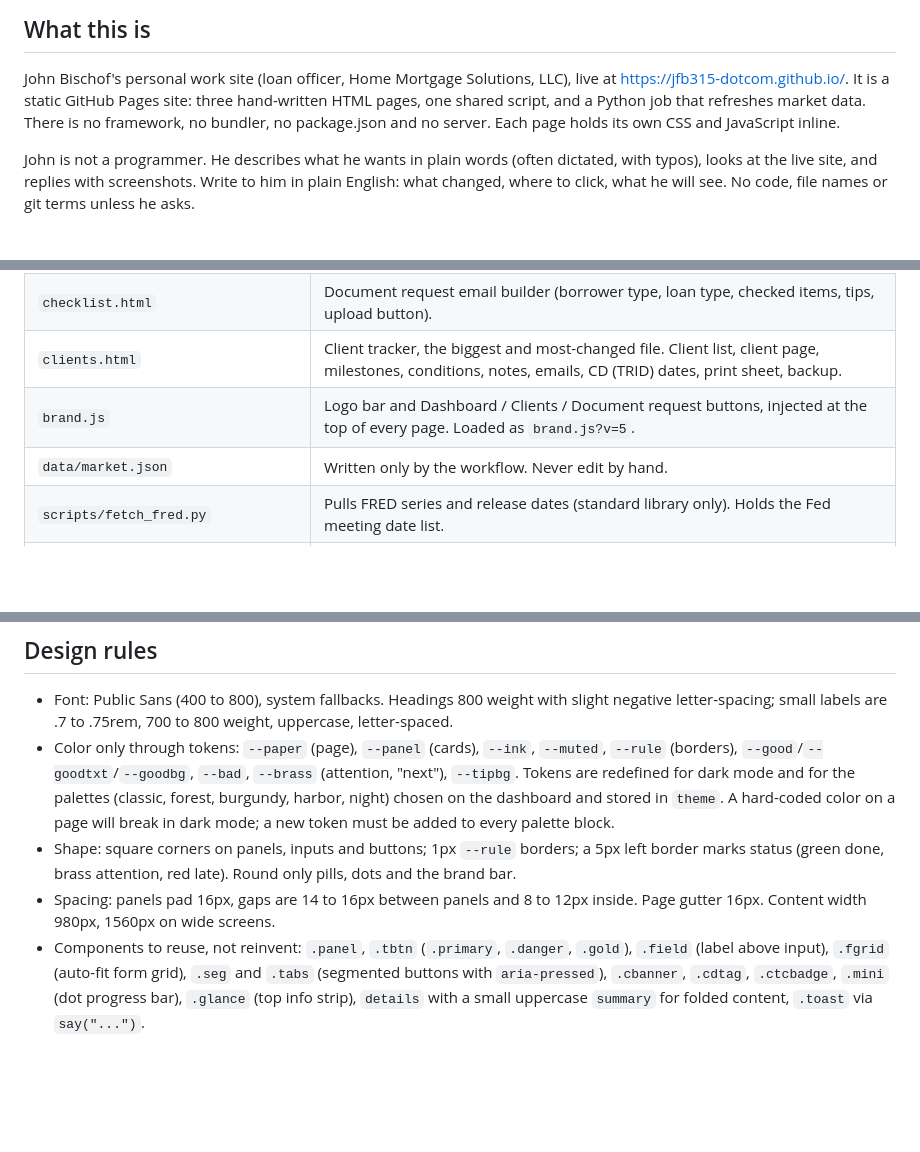
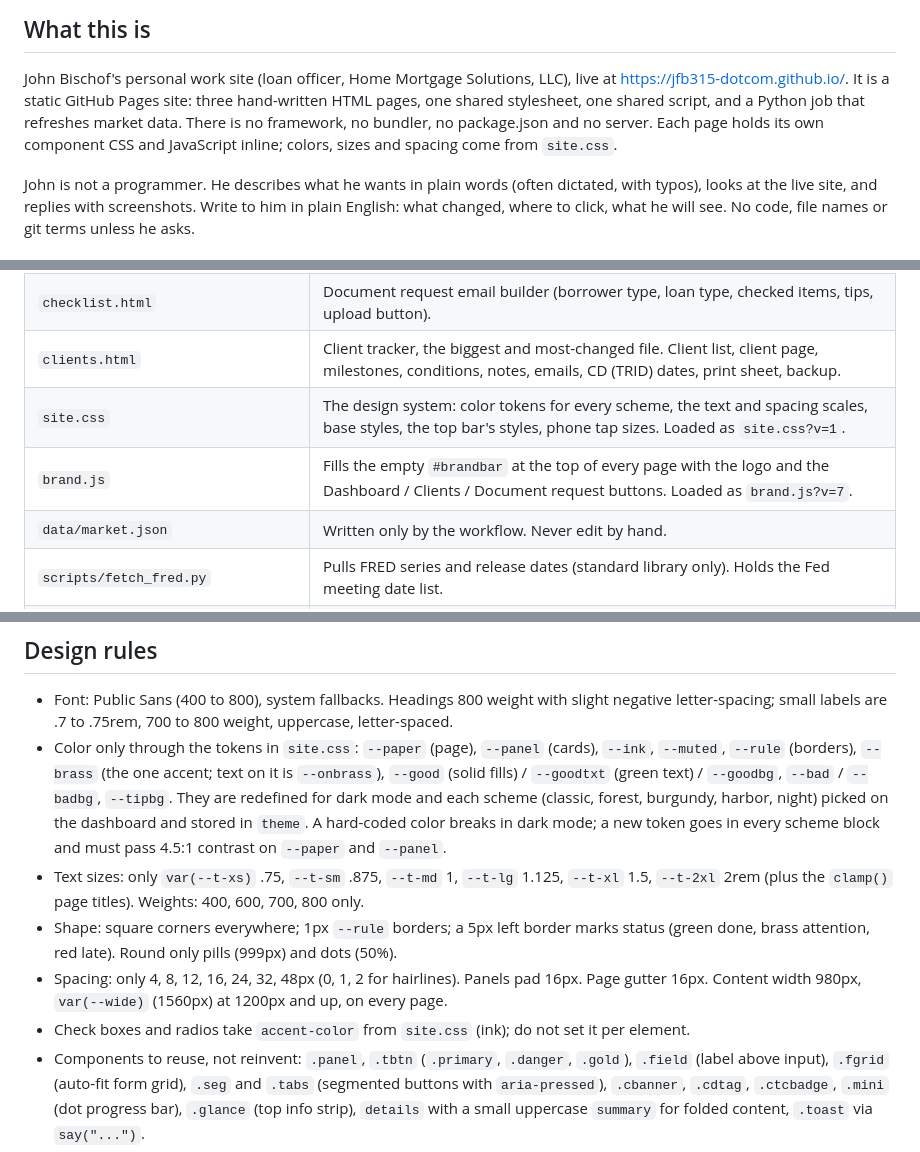
Before and after one commit to jfb315-dotcom/jfb315-dotcom.github.io, a Markdown page: CLAUDE.md, 3 parts joined by grey strips. Drawn GitHub-style; blank space fills up the shorter version.

Commit message:
Describe the shared design system in CLAUDE.md
Co-Authored-By: Claude Fable 5.2 <noreply@anthropic.com>
Claude-Session: https://claude.ai/code/session_019WbGBow5vnJaDTcaVqEoXr

```diff
--- a/CLAUDE.md
+++ b/CLAUDE.md
@@ -6,8 +6,9 @@ Working notes for this repository. Read all of it before changing anything.
 
 John Bischof's personal work site (loan officer, Home Mortgage Solutions, LLC), live at
 https://jfb315-dotcom.github.io/. It is a static GitHub Pages site: three hand-written HTML
-pages, one shared script, and a Python job that refreshes market data. There is no framework,
-no bundler, no package.json and no server. Each page holds its own CSS and JavaScript inline.
+pages, one shared stylesheet, one shared script, and a Python job that refreshes market data.
+There is no framework, no bundler, no package.json and no server. Each page holds its own
+component CSS and JavaScript inline; colors, sizes and spacing come from `site.css`.
 
 John is not a programmer. He describes what he wants in plain words (often dictated, with
 typos), looks at the live site, and replies with screenshots. Write to him in plain English:
@@ -20,7 +21,8 @@ what changed, where to click, what he will see. No code, file names or git terms
 | `index.html` | Market dashboard. Reads `data/market.json`. Charts, alert level, quick links, "My tools" tiles, color scheme picker. |
 | `checklist.html` | Document request email builder (borrower type, loan type, checked items, tips, upload button). |
 | `clients.html` | Client tracker, the biggest and most-changed file. Client list, client page, milestones, conditions, notes, emails, CD (TRID) dates, print sheet, backup. |
-| `brand.js` | Logo bar and Dashboard / Clients / Document request buttons, injected at the top of every page. Loaded as `brand.js?v=5`. |
+| `site.css` | The design system: color tokens for every scheme, the text and spacing scales, base styles, the top bar's styles, phone tap sizes. Loaded as `site.css?v=1`. |
+| `brand.js` | Fills the empty `#brandbar` at the top of every page with the logo and the Dashboard / Clients / Document request buttons. Loaded as `brand.js?v=7`. |
 | `data/market.json` | Written only by the workflow. Never edit by hand. |
 | `scripts/fetch_fred.py` | Pulls FRED series and release dates (standard library only). Holds the Fed meeting date list. |
 | `.github/workflows/update-data.yml` | Runs the fetch on a weekday schedule and on every push to `main`, then publishes. |
@@ -130,15 +132,19 @@ John pastes emails into classic Outlook, which strips most CSS. Email markup mus
 
 - Font: Public Sans (400 to 800), system fallbacks. Headings 800 weight with slight negative
   letter-spacing; small labels are .7 to .75rem, 700 to 800 weight, uppercase, letter-spaced.
-- Color only through tokens: `--paper` (page), `--panel` (cards), `--ink`, `--muted`, `--rule`
-  (borders), `--good`/`--goodtxt`/`--goodbg`, `--bad`, `--brass` (attention, "next"),
-  `--tipbg`. Tokens are redefined for dark mode and for the palettes (classic, forest,
-  burgundy, harbor, night) chosen on the dashboard and stored in `theme`. A hard-coded color
-  on a page will break in dark mode; a new token must be added to every palette block.
-- Shape: square corners on panels, inputs and buttons; 1px `--rule` borders; a 5px left border
-  marks status (green done, brass attention, red late). Round only pills, dots and the brand bar.
-- Spacing: panels pad 16px, gaps are 14 to 16px between panels and 8 to 12px inside. Page
-  gutter 16px. Content width 980px, 1560px on wide screens.
+- Color only through the tokens in `site.css`: `--paper` (page), `--panel` (cards), `--ink`,
+  `--muted`, `--rule` (borders), `--brass` (the one accent; text on it is `--onbrass`),
+  `--good` (solid fills) / `--goodtxt` (green text) / `--goodbg`, `--bad` / `--badbg`, `--tipbg`.
+  They are redefined for dark mode and each scheme (classic, forest, burgundy, harbor, night)
+  picked on the dashboard and stored in `theme`. A hard-coded color breaks in dark mode; a new
+  token goes in every scheme block and must pass 4.5:1 contrast on `--paper` and `--panel`.
+- Text sizes: only `var(--t-xs)` .75, `--t-sm` .875, `--t-md` 1, `--t-lg` 1.125, `--t-xl` 1.5,
+  `--t-2xl` 2rem (plus the `clamp()` page titles). Weights: 400, 600, 700, 800 only.
+- Shape: square corners everywhere; 1px `--rule` borders; a 5px left border marks status
+  (green done, brass attention, red late). Round only pills (999px) and dots (50%).
+- Spacing: only 4, 8, 12, 16, 24, 32, 48px (0, 1, 2 for hairlines). Panels pad 16px. Page
+  gutter 16px. Content width 980px, `var(--wide)` (1560px) at 1200px and up, on every page.
+- Check boxes and radios take `accent-color` from `site.css` (ink); do not set it per element.
 - Components to reuse, not reinvent: `.panel`, `.tbtn` (`.primary`, `.danger`, `.gold`),
   `.field` (label above input), `.fgrid` (auto-fit form grid), `.seg` and `.tabs` (segmented
   buttons with `aria-pressed`), `.cbanner`, `.cdtag`, `.ctcbadge`, `.mini` (dot progress bar),
```
Also changed, not shown: other parts of CLAUDE.md (+6 -2 lines).
